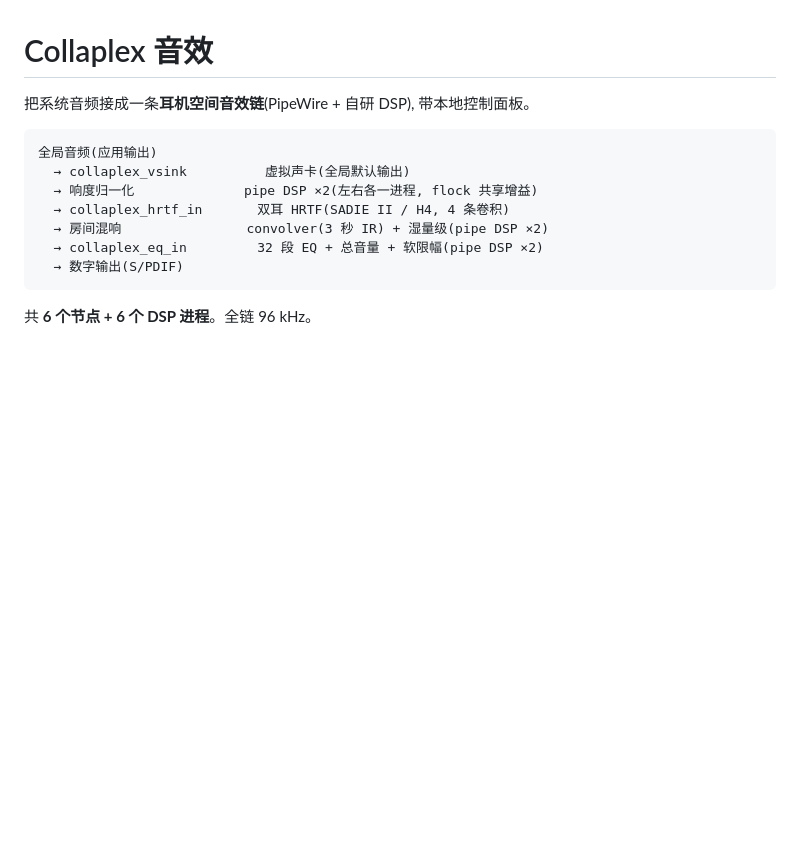
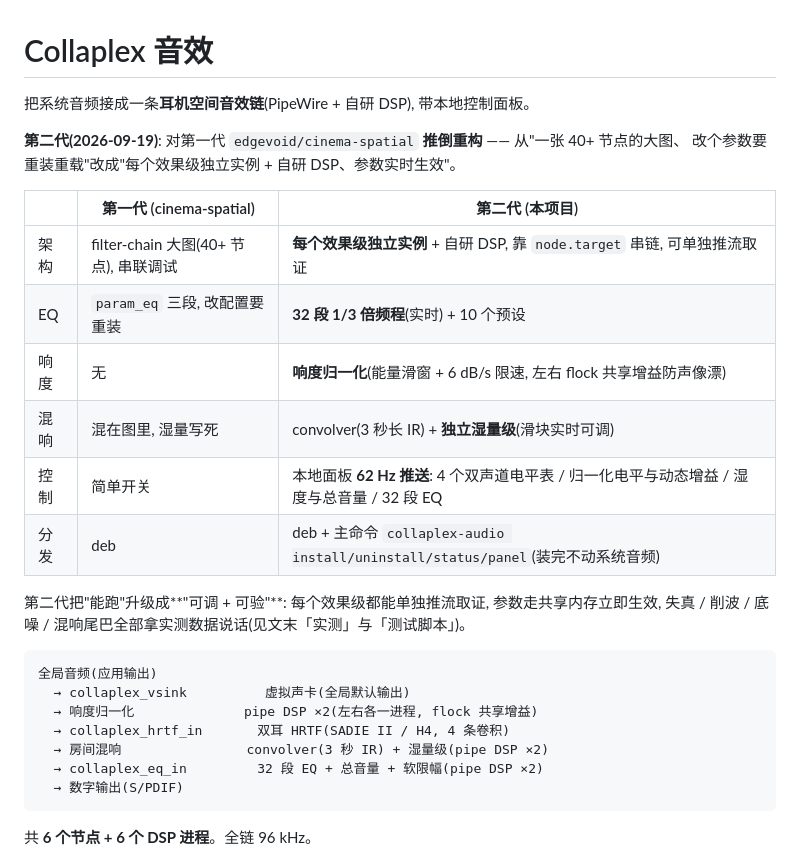
Before and after one commit to Collaplex/Collaplex-Spatial-Audio, a Markdown page: README.md, the part around the change. Drawn GitHub-style; blank space fills up the shorter version.

Commit message:
README: 第二代声明(对第一代 cinema-spatial 推倒重构) + 代际对比表(架构/EQ/响度/混响/控制/分发)

````diff
--- a/README.md
+++ b/README.md
@@ -1,6 +1,21 @@
 # Collaplex 音效
 
 把系统音频接成一条**耳机空间音效链**(PipeWire + 自研 DSP), 带本地控制面板。
+
+**第二代(2026-09-19)**: 对第一代 `edgevoid/cinema-spatial` **推倒重构** —— 从"一张 40+ 节点的大图、
+改个参数要重装重载"改成"每个效果级独立实例 + 自研 DSP、参数实时生效"。
+
+| | 第一代 (cinema-spatial) | 第二代 (本项目) |
+|---|---|---|
+| 架构 | filter-chain 大图(40+ 节点), 串联调试 | **每个效果级独立实例** + 自研 DSP, 靠 `node.target` 串链, 可单独推流取证 |
+| EQ | `param_eq` 三段, 改配置要重装 | **32 段 1/3 倍频程**(实时) + 10 个预设 |
+| 响度 | 无 | **响度归一化**(能量滑窗 + 6 dB/s 限速, 左右 flock 共享增益防声像漂) |
+| 混响 | 混在图里, 湿量写死 | convolver(3 秒长 IR) + **独立湿量级**(滑块实时可调) |
+| 控制 | 简单开关 | 本地面板 **62 Hz 推送**: 4 个双声道电平表 / 归一化电平与动态增益 / 湿度与总音量 / 32 段 EQ |
+| 分发 | deb | deb + 主命令 `collaplex-audio install/uninstall/status/panel`(装完不动系统音频) |
+
+第二代把"能跑"升级成**"可调 + 可验"**: 每个效果级都能单独推流取证, 参数走共享内存立即生效,
+失真 / 削波 / 底噪 / 混响尾巴全部拿实测数据说话(见文末「实测」与「测试脚本」)。
 
 ```
 全局音频(应用输出)
````
